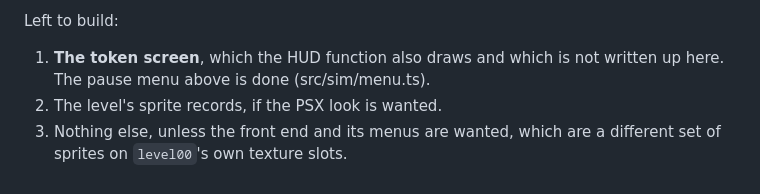
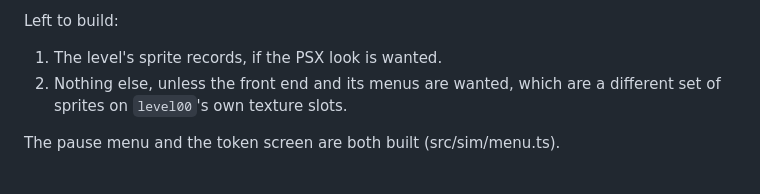
Before and after one commit to BMoradi1/ToyStory2Web, a Markdown page: docs/HUD.md, the part around the change. Rendered like a GitHub page.

Commit message:
Close out the HUD to-do list: the pause menu and token screen are built
Co-Authored-By: Claude Opus 5 (1M context) <noreply@anthropic.com>

```diff
--- a/docs/HUD.md
+++ b/docs/HUD.md
@@ -367,8 +367,8 @@ frame.
 
 Left to build:
 
-1. **The token screen**, which the HUD function also draws and which is not
-   written up here. The pause menu above is done (src/sim/menu.ts).
-2. The level's sprite records, if the PSX look is wanted.
-3. Nothing else, unless the front end and its menus are wanted, which are
+1. The level's sprite records, if the PSX look is wanted.
+2. Nothing else, unless the front end and its menus are wanted, which are
    a different set of sprites on `level00`'s own texture slots.
+
+The pause menu and the token screen are both built (src/sim/menu.ts).
```
